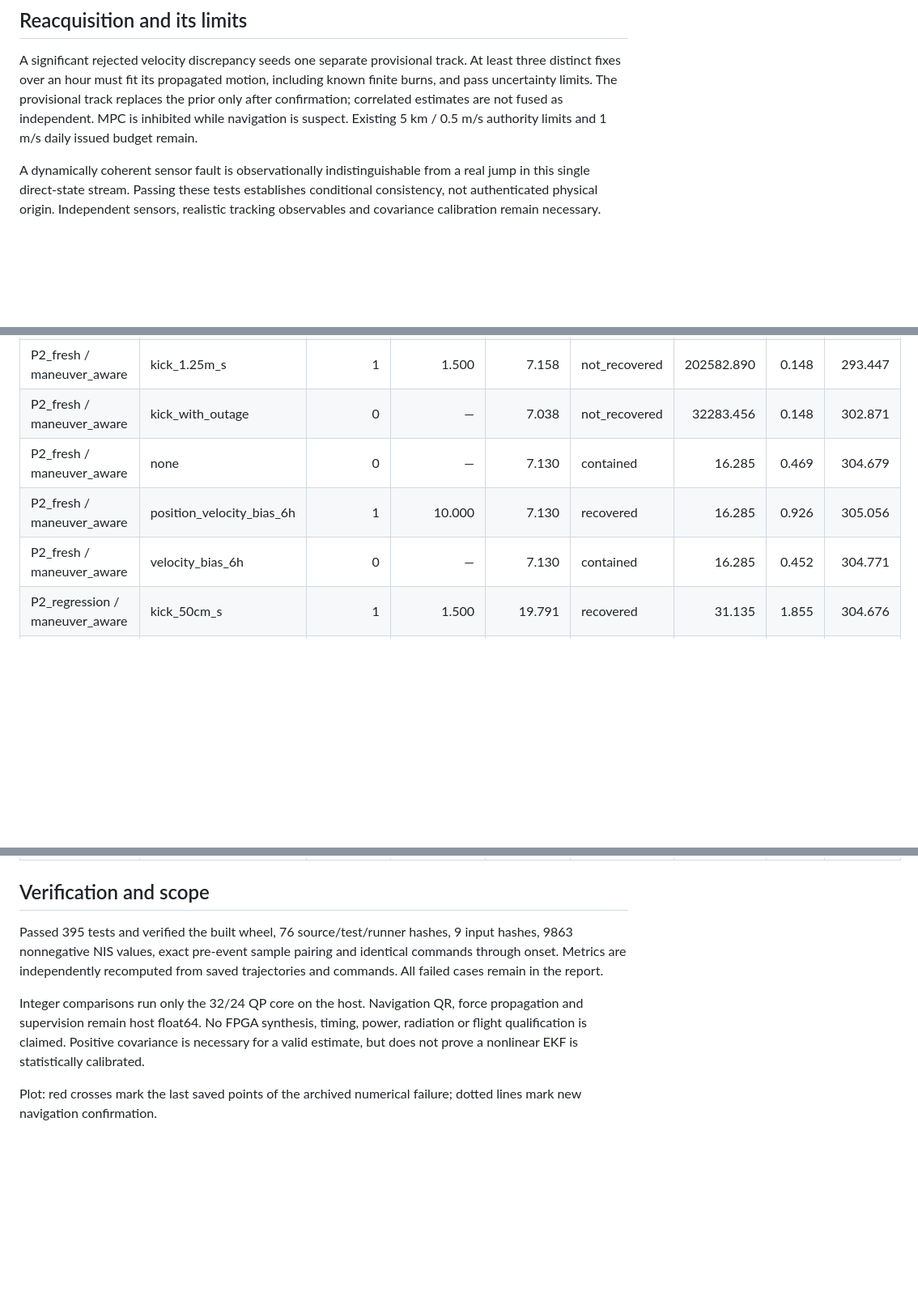
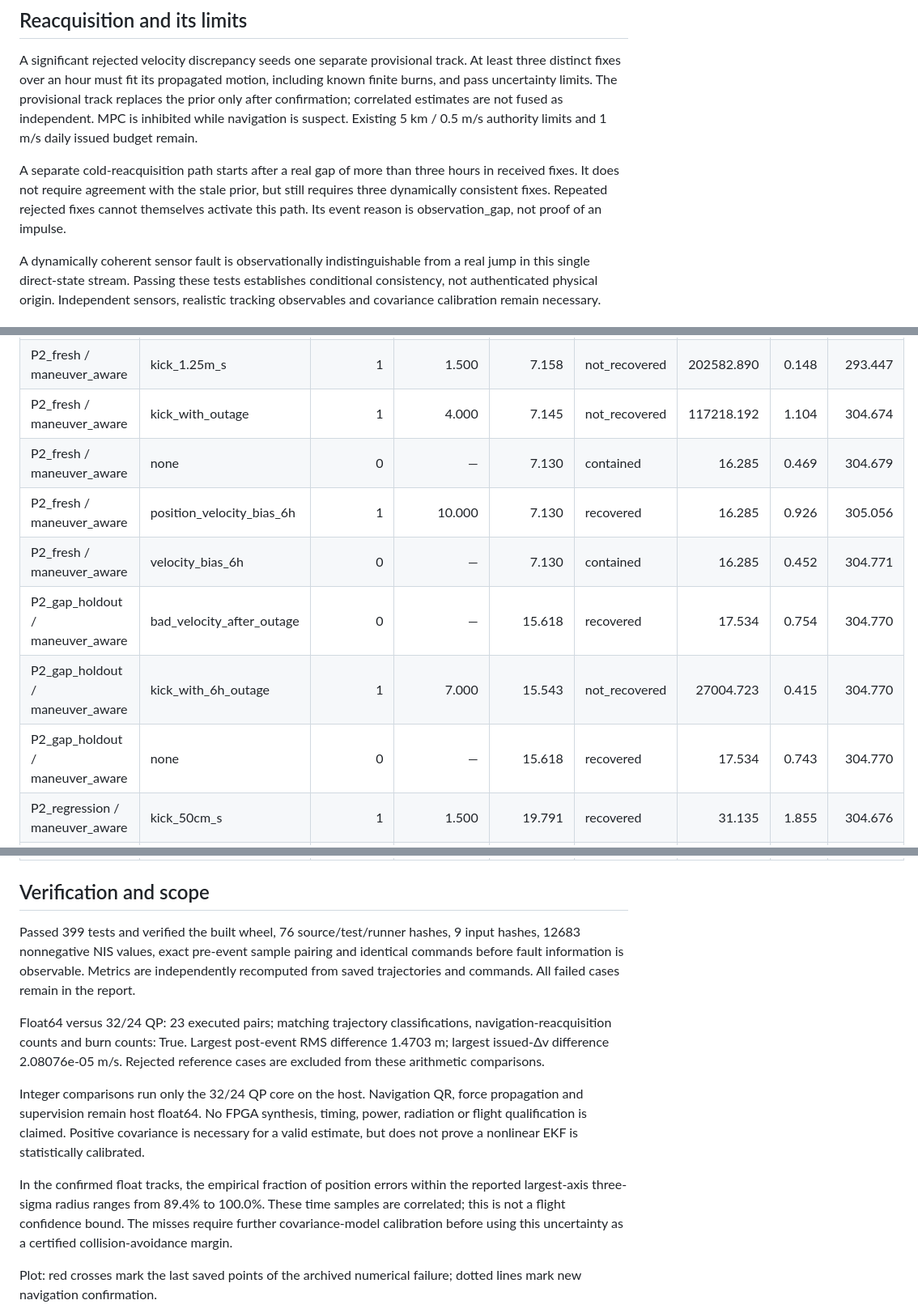
Before and after one commit to H-XX-D/qrc-pulsar-benchmark, a Markdown page: docs/artemis-navigation-results-2026-10-31.md, 3 parts joined by grey strips. Shown at 81% size. Drawn GitHub-style; blank space fills up the shorter version.

```diff
--- a/docs/artemis-navigation-results-2026-10-31.md
+++ b/docs/artemis-navigation-results-2026-10-31.md
@@ -19,6 +21,8 @@ The repair stores covariance factors, propagates them with QR, and conditions a
 ## Reacquisition and its limits
 
 A significant rejected velocity discrepancy seeds one separate provisional track. At least three distinct fixes over an hour must fit its propagated motion, including known finite burns, and pass uncertainty limits. The provisional track replaces the prior only after confirmation; correlated estimates are not fused as independent. MPC is inhibited while navigation is suspect. Existing 5 km / 0.5 m/s authority limits and 1 m/s daily issued budget remain.
+
+A separate cold-reacquisition path starts after a real gap of more than three hours in received fixes. It does not require agreement with the stale prior, but still requires three dynamically consistent fixes. Repeated rejected fixes cannot themselves activate this path. Its event reason is observation_gap, not proof of an impulse.
 
 A dynamically coherent sensor fault is observationally indistinguishable from a real jump in this single direct-state stream. Passing these tests establishes conditional consistency, not authenticated physical origin. Independent sensors, realistic tracking observables and covariance calibration remain necessary.
 
@@ -41,10 +48,13 @@ A dynamically coherent sensor fault is observationally indistinguishable from a
 | P2_fresh / maneuver_aware | kick_0.2m_s | 1 | 1.500 | 7.130 | recovered | 16.285 | 1.044 | 304.702 |
 | P2_fresh / maneuver_aware | kick_0.75m_s | 1 | 1.500 | 7.144 | not_recovered | 121484.247 | 0.148 | 297.896 |
 | P2_fresh / maneuver_aware | kick_1.25m_s | 1 | 1.500 | 7.158 | not_recovered | 202582.890 | 0.148 | 293.447 |
-| P2_fresh / maneuver_aware | kick_with_outage | 0 | — | 7.038 | not_recovered | 32283.456 | 0.148 | 302.871 |
+| P2_fresh / maneuver_aware | kick_with_outage | 1 | 4.000 | 7.145 | not_recovered | 117218.192 | 1.104 | 304.674 |
 | P2_fresh / maneuver_aware | none | 0 | — | 7.130 | contained | 16.285 | 0.469 | 304.679 |
 | P2_fresh / maneuver_aware | position_velocity_bias_6h | 1 | 10.000 | 7.130 | recovered | 16.285 | 0.926 | 305.056 |
 | P2_fresh / maneuver_aware | velocity_bias_6h | 0 | — | 7.130 | contained | 16.285 | 0.452 | 304.771 |
+| P2_gap_holdout / maneuver_aware | bad_velocity_after_outage | 0 | — | 15.618 | recovered | 17.534 | 0.754 | 304.770 |
+| P2_gap_holdout / maneuver_aware | kick_with_6h_outage | 1 | 7.000 | 15.543 | not_recovered | 27004.723 | 0.415 | 304.770 |
+| P2_gap_holdout / maneuver_aware | none | 0 | — | 15.618 | recovered | 17.534 | 0.743 | 304.770 |
 | P2_regression / maneuver_aware | kick_50cm_s | 1 | 1.500 | 19.791 | recovered | 31.135 | 1.855 | 304.676 |
 | P2_regression / square_root_only | kick_50cm_s | 0 | — | 60420.339 | not_recovered | 60211.774 | 0.407 | 300.110 |
 | P2_regression / maneuver_aware | none | 0 | — | 19.791 | recovered | 31.135 | 0.745 | 304.676 |
@@ -54,9 +64,13 @@ A dynamically coherent sensor fault is observationally indistinguishable from a
 
 ## Verification and scope
 
-Passed 395 tests and verified the built wheel, 76 source/test/runner hashes, 9 input hashes, 9863 nonnegative NIS values, exact pre-event sample pairing and identical commands through onset. Metrics are independently recomputed from saved trajectories and commands. All failed cases remain in the report.
+Passed 399 tests and verified the built wheel, 76 source/test/runner hashes, 9 input hashes, 12683 nonnegative NIS values, exact pre-event sample pairing and identical commands before fault information is observable. Metrics are independently recomputed from saved trajectories and commands. All failed cases remain in the report.
+
+Float64 versus 32/24 QP: 23 executed pairs; matching trajectory classifications, navigation-reacquisition counts and burn counts: True. Largest post-event RMS difference 1.4703 m; largest issued-Δv difference 2.08076e-05 m/s. Rejected reference cases are excluded from these arithmetic comparisons.
 
 Integer comparisons run only the 32/24 QP core on the host. Navigation QR, force propagation and supervision remain host float64. No FPGA synthesis, timing, power, radiation or flight qualification is claimed. Positive covariance is necessary for a valid estimate, but does not prove a nonlinear EKF is statistically calibrated.
+
+In the confirmed float tracks, the empirical fraction of position errors within the reported largest-axis three-sigma radius ranges from 89.4% to 100.0%. These time samples are correlated; this is not a flight confidence bound. The misses require further covariance-model calibration before using this uncertainty as a certified collision-avoidance margin.
 
 Plot: red crosses mark the last saved points of the archived numerical failure; dotted lines mark new navigation confirmation.
 
```
Also changed, not shown: other parts of docs/artemis-navigation-results-2026-10-31.md (+10 -3 lines), README.md (+9 -0 lines), docs/artemis-compound-results-2026-10-31.md (added, +75 -0 lines), docs/compound-fault-handling.md (added, +190 -0 lines), docs/artemis-compound-results-2026-10-31.png (added), docs/artemis-navigation-results-2026-10-31-uncertainty.png (added), 12 other files.
